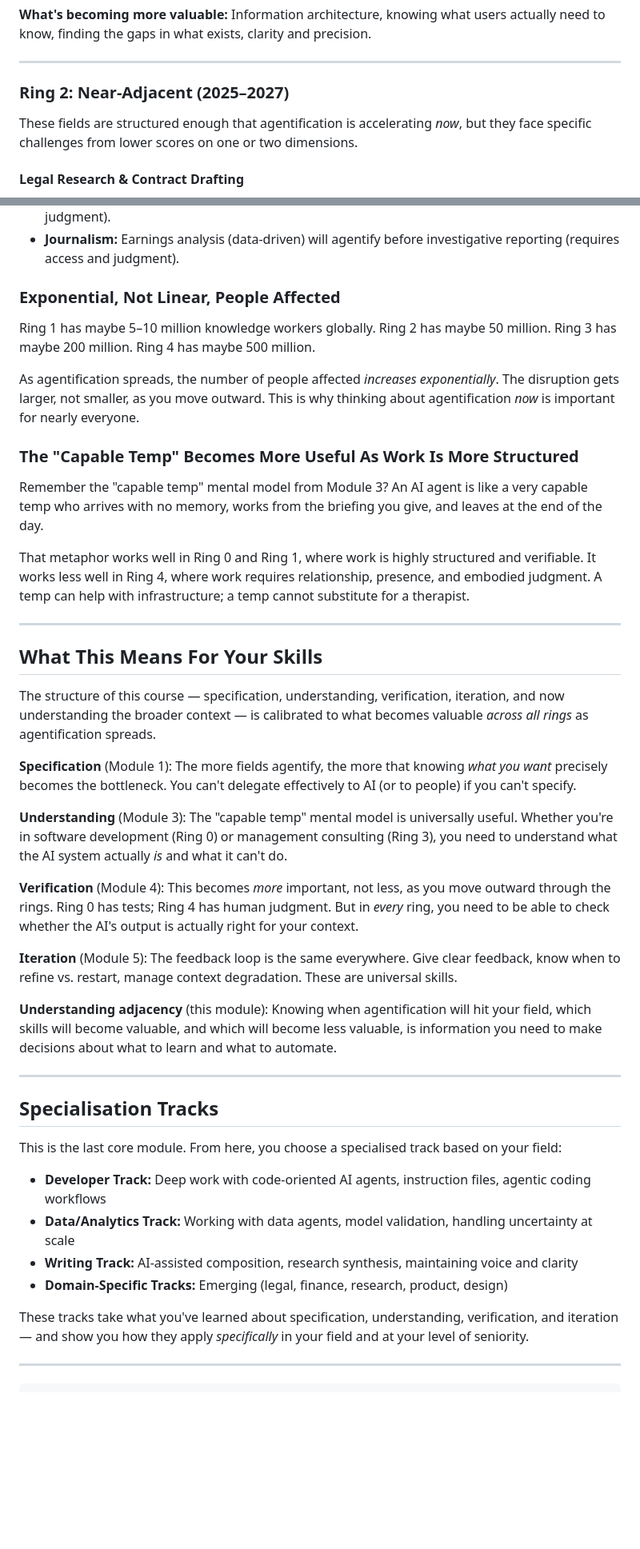
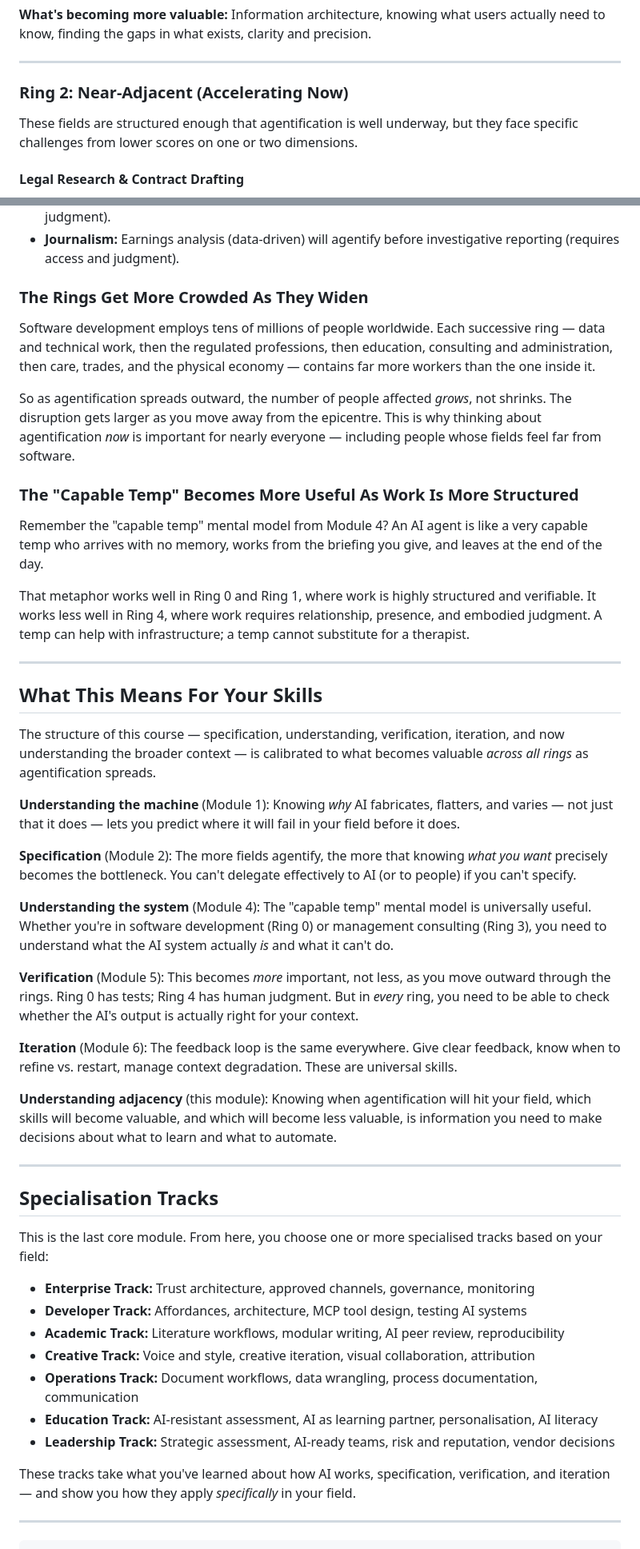
Before and after one commit to JonMinton/working-with-ai-course, a Markdown page: core/07-agentification.md, 2 parts joined by grey strips. Shown at 80% size. Drawn GitHub-style; blank space fills up the shorter version.

```diff
--- a/core/07-agentification.md
+++ b/core/07-agentification.md
@@ -190,9 +182,9 @@ All six dimensions score high:
 
 ---
 
-### Ring 2: Near-Adjacent (2025–2027)
+### Ring 2: Near-Adjacent (Accelerating Now)
 
-These fields are structured enough that agentification is accelerating *now*, but they face specific challenges from lower scores on one or two dimensions.
+These fields are structured enough that agentification is well underway, but they face specific challenges from lower scores on one or two dimensions.
 
 #### Legal Research & Contract Drafting
 
@@ -362,18 +354,15 @@ For example:
 - **Medicine:** Triage protocols (structured decision trees) will agentify before diagnosis (requires judgment).
 - **Journalism:** Earnings analysis (data-driven) will agentify before investigative reporting (requires access and judgment).
 
-### Exponential, Not Linear, People Affected
+### The Rings Get More Crowded As They Widen
 
-Ring 1 has maybe 5–10 million knowledge workers globally.
-Ring 2 has maybe 50 million.
-Ring 3 has maybe 200 million.
-Ring 4 has maybe 500 million.
+Software development employs tens of millions of people worldwide. Each successive ring — data and technical work, then the regulated professions, then education, consulting and administration, then care, trades, and the physical economy — contains far more workers than the one inside it.
 
-As agentification spreads, the number of people affected *increases exponentially*. The disruption gets larger, not smaller, as you move outward. This is why thinking about agentification *now* is important for nearly everyone.
+So as agentification spreads outward, the number of people affected *grows*, not shrinks. The disruption gets larger as you move away from the epicentre. This is why thinking about agentification *now* is important for nearly everyone — including people whose fields feel far from software.
 
 ### The "Capable Temp" Becomes More Useful As Work Is More Structured
 
-Remember the "capable temp" mental model from Module 3? An AI agent is like a very capable temp who arrives with no memory, works from the briefing you give, and leaves at the end of the day.
+Remember the "capable temp" mental model from Module 4? An AI agent is like a very capable temp who arrives with no memory, works from the briefing you give, and leaves at the end of the day.
 
 That metaphor works well in Ring 0 and Ring 1, where work is highly structured and verifiable. It works less well in Ring 4, where work requires relationship, presence, and embodied judgment. A temp can help with infrastructure; a temp cannot substitute for a therapist.
 
@@ -383,13 +372,15 @@ That metaphor works well in Ring 0 and Ring 1, where work is highly structured a
 
 The structure of this course — specification, understanding, verification, iteration, and now understanding the broader context — is calibrated to what becomes valuable *across all rings* as agentification spreads.
 
-**Specification** (Module 1): The more fields agentify, the more that knowing *what you want* precisely becomes the bottleneck. You can't delegate effectively to AI (or to people) if you can't specify.
+**Understanding the machine** (Module 1): Knowing *why* AI fabricates, flatters, and varies — not just that it does — lets you predict where it will fail in your field before it does.
 
-**Understanding** (Module 3): The "capable temp" mental model is universally useful. Whether you're in software development (Ring 0) or management consulting (Ring 3), you need to understand what the AI system actually *is* and what it can't do.
+**Specification** (Module 2): The more fields agentify, the more that knowing *what you want* precisely becomes the bottleneck. You can't delegate effectively to AI (or to people) if you can't specify.
 
-**Verification** (Module 4): This becomes *more* important, not less, as you move outward through the rings. Ring 0 has tests; Ring 4 has human judgment. But in *every* ring, you need to be able to check whether the AI's output is actually right for your context.
+**Understanding the system** (Module 4): The "capable temp" mental model is universally useful. Whether you're in software development (Ring 0) or management consulting (Ring 3), you need to understand what the AI system actually *is* and what it can't do.
 
-**Iteration** (Module 5): The feedback loop is the same everywhere. Give clear feedback, know when to refine vs. restart, manage context degradation. These are universal skills.
+**Verification** (Module 5): This becomes *more* important, not less, as you move outward through the rings. Ring 0 has tests; Ring 4 has human judgment. But in *every* ring, you need to be able to check whether the AI's output is actually right for your context.
+
+**Iteration** (Module 6): The feedback loop is the same everywhere. Give clear feedback, know when to refine vs. restart, manage context degradation. These are universal skills.
 
 **Understanding adjacency** (this module): Knowing when agentification will hit your field, which skills will become valuable, and which will become less valuable, is information you need to make decisions about what to learn and what to automate.
 
@@ -397,14 +388,17 @@ The structure of this course — specification, understanding, verification, ite
 
 ## Specialisation Tracks
 
-This is the last core module. From here, you choose a specialised track based on your field:
+This is the last core module. From here, you choose one or more specialised tracks based on your field:
 
-- **Developer Track:** Deep work with code-oriented AI agents, instruction files, agentic coding workflows
-- **Data/Analytics Track:** Working with data agents, model validation, handling uncertainty at scale
-- **Writing Track:** AI-assisted composition, research synthesis, maintaining voice and clarity
-- **Domain-Specific Tracks:** Emerging (legal, finance, research, product, design)
+- **Enterprise Track:** Trust architecture, approved channels, governance, monitoring
+- **Developer Track:** Affordances, architecture, MCP tool design, testing AI systems
+- **Academic Track:** Literature workflows, modular writing, AI peer review, reproducibility
+- **Creative Track:** Voice and style, creative iteration, visual collaboration, attribution
+- **Operations Track:** Document workflows, data wrangling, process documentation, communication
+- **Education Track:** AI-resistant assessment, AI as learning partner, personalisation, AI literacy
+- **Leadership Track:** Strategic assessment, AI-ready teams, risk and reputation, vendor decisions
 
-These tracks take what you've learned about specification, understanding, verification, and iteration — and show you how they apply *specifically* in your field and at your level of seniority.
+These tracks take what you've learned about how AI works, specification, verification, and iteration — and show you how they apply *specifically* in your field.
 
 ---
 
```
Also changed, not shown: other parts of core/07-agentification.md (+32 -40 lines), core/05-verification.md (+23 -29 lines), core/06-iteration.md (+6 -6 lines).
